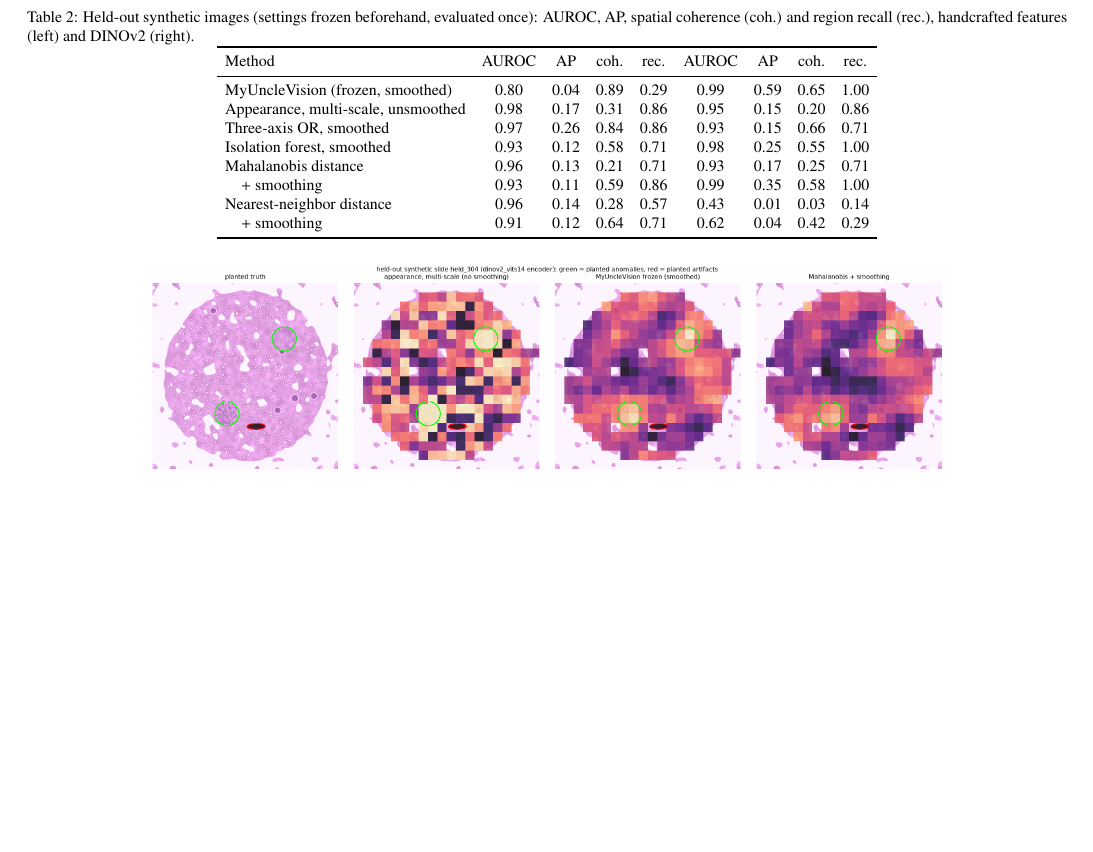
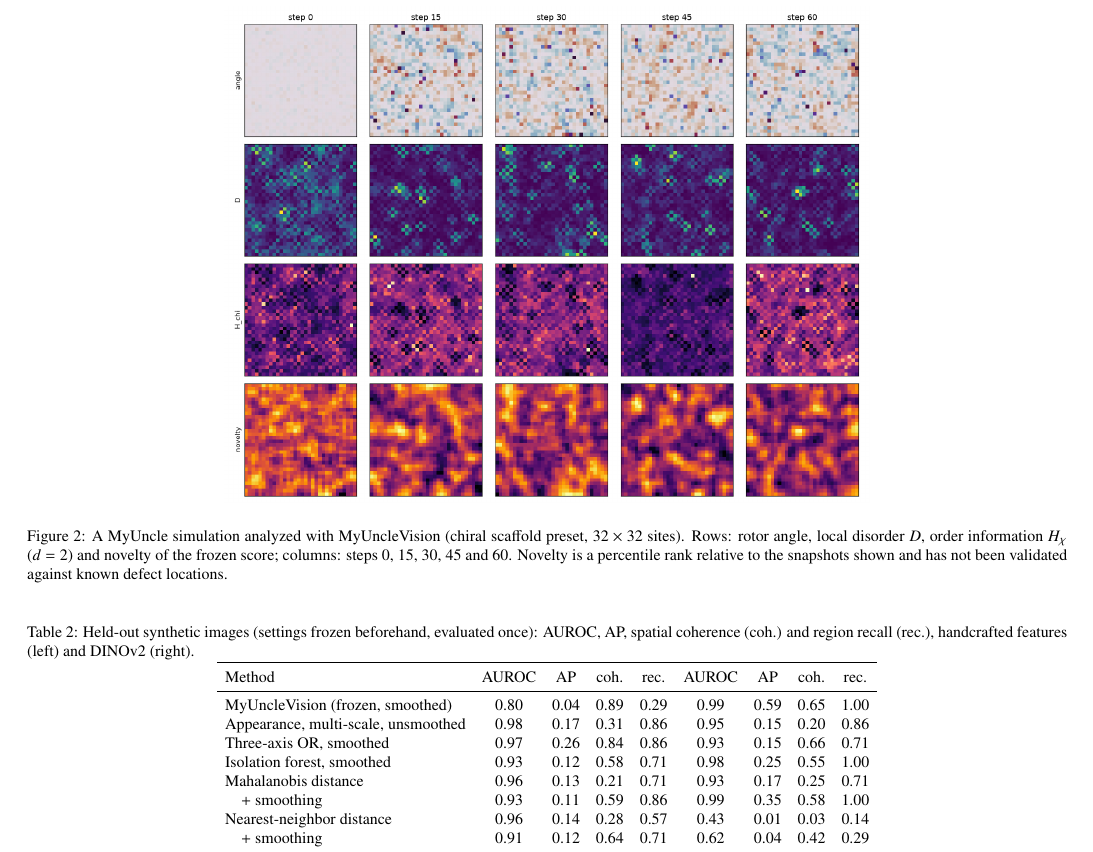
Before and after one commit to sandlerleon/MyUncleVision, a LaTeX paper (docs/prl/main.tex): part of page 4 of 4 before the commit and part of page 4 of 5 after it, cut at the place of the change, the shorter picture padded with empty space. The pictures show the PDF file docs/prl/main.pdf that the author committed with the source.

Commit message:
v0.3.1: MyUncle simulation figure added to the PRL letter and the ChemRxiv version
Co-Authored-By: Claude Sonnet 5.5 <noreply@anthropic.com>

```diff
--- a/docs/prl/main.tex
+++ b/docs/prl/main.tex
@@ -94,7 +94,14 @@ Local disorder $D$ alone & 0.63 & 0.32 & 0.58 & 0.26 & 0.12 & 0.10 \\
 \bottomrule
 \end{tabular}
 \end{table}
-With the rotor alone, the frozen score was no better than smoothed isolation forest or nearest-neighbor distance (held-out AP 0.36, AUROC 0.65) and clearly below the unsmoothed baselines (Mahalanobis AP 0.63, isolation forest 0.59; Table~\ref{tab:sim}). Smoothing lowered the AP of every baseline on both sets (isolation forest 0.59 to 0.36 on the held-out set): the damaged sites are scattered, not compact regions that a $3\times3$ window preserves. Adding the local disorder as a feature raised the AP of the frozen score on both sets (development 0.13 to 0.28, held-out 0.36 to 0.49); on the held-out presets it was then within 0.02 of the best AP, tied with smoothed isolation forest, while on the development preset an unsmoothed isolation forest was clearly better (0.36 against 0.28). The disorder map alone ranked the damaged sites poorly (held-out AP 0.26), so the gain comes from combining it with the state of the site. Intervals (95\%, resampling whole runs) are in the result files; they overlap for methods whose averages are close. The damaged share of three of the four parameter sets (about 10, 30 and 26\%; the fourth is 8\%) is near or above the largest prevalence scale of the rarity score (10\%), a limit of the frozen settings that this testbed exposes.
+Figure~\ref{fig:maps} shows one simulated run. With the rotor alone, the frozen score was no better than smoothed isolation forest or nearest-neighbor distance (held-out AP 0.36, AUROC 0.65) and clearly below the unsmoothed baselines (Mahalanobis AP 0.63, isolation forest 0.59; Table~\ref{tab:sim}). Smoothing lowered the AP of every baseline on both sets (isolation forest 0.59 to 0.36 on the held-out set): the damaged sites are scattered, not compact regions that a $3\times3$ window preserves. Adding the local disorder as a feature raised the AP of the frozen score on both sets (development 0.13 to 0.28, held-out 0.36 to 0.49); on the held-out presets it was then within 0.02 of the best AP, tied with smoothed isolation forest, while on the development preset an unsmoothed isolation forest was clearly better (0.36 against 0.28). The disorder map alone ranked the damaged sites poorly (held-out AP 0.26), so the gain comes from combining it with the state of the site. Intervals (95\%, resampling whole runs) are in the result files; they overlap for methods whose averages are close. The damaged share of three of the four parameter sets (about 10, 30 and 26\%; the fourth is 8\%) is near or above the largest prevalence scale of the rarity score (10\%), a limit of the frozen settings that this testbed exposes.
+
+\begin{figure*}[t]
+\centering
+\includegraphics[width=0.62\textwidth]{fig_bridge_maps.png}
+\caption{A MyUncle simulation analyzed with MyUncleVision (chiral scaffold preset, $32\times32$ sites). Rows: rotor angle, local disorder $D$, order information $H_\chi$ ($d=2$) and novelty of the frozen score; columns: steps 0, 15, 30, 45 and 60. Novelty is a percentile rank relative to the snapshots shown and has not been validated against known defect locations.}
+\label{fig:maps}
+\end{figure*}
 
 \subsection{Synthetic images}
 An earlier default (three-axis OR at one rarity scale, no smoothing) had an AUROC of 0.90 with handcrafted features and 0.22 with DINOv2, below chance: the planted states covered 3.1\% of the patches, more than the 1\% scale, and the DINOv2 embeddings of the planted regions are more homogeneous than normal ones, so the disorder and contact axes point the wrong way. Judging rarity at several scales fixed the appearance axis. On the development images, smoothing raised the spatial coherence of the frozen score from 0.42 to 0.91 (handcrafted) and from 0.30 to 0.87 (DINOv2), and smoothing raised the coherence of every baseline in all four cases; but a smoothed Mahalanobis baseline scored higher in AP than the frozen score (0.62 and 0.90 against 0.47 and 0.74, handcrafted and DINOv2).
```
Also changed, not shown: docs/MyUncleVision_Manuscript_ChemRxiv.pdf, docs/figures/fig_bridge_maps.png (added), docs/prl/fig_bridge_maps.png (added), docs/prl/main.pdf, 9 other files.
